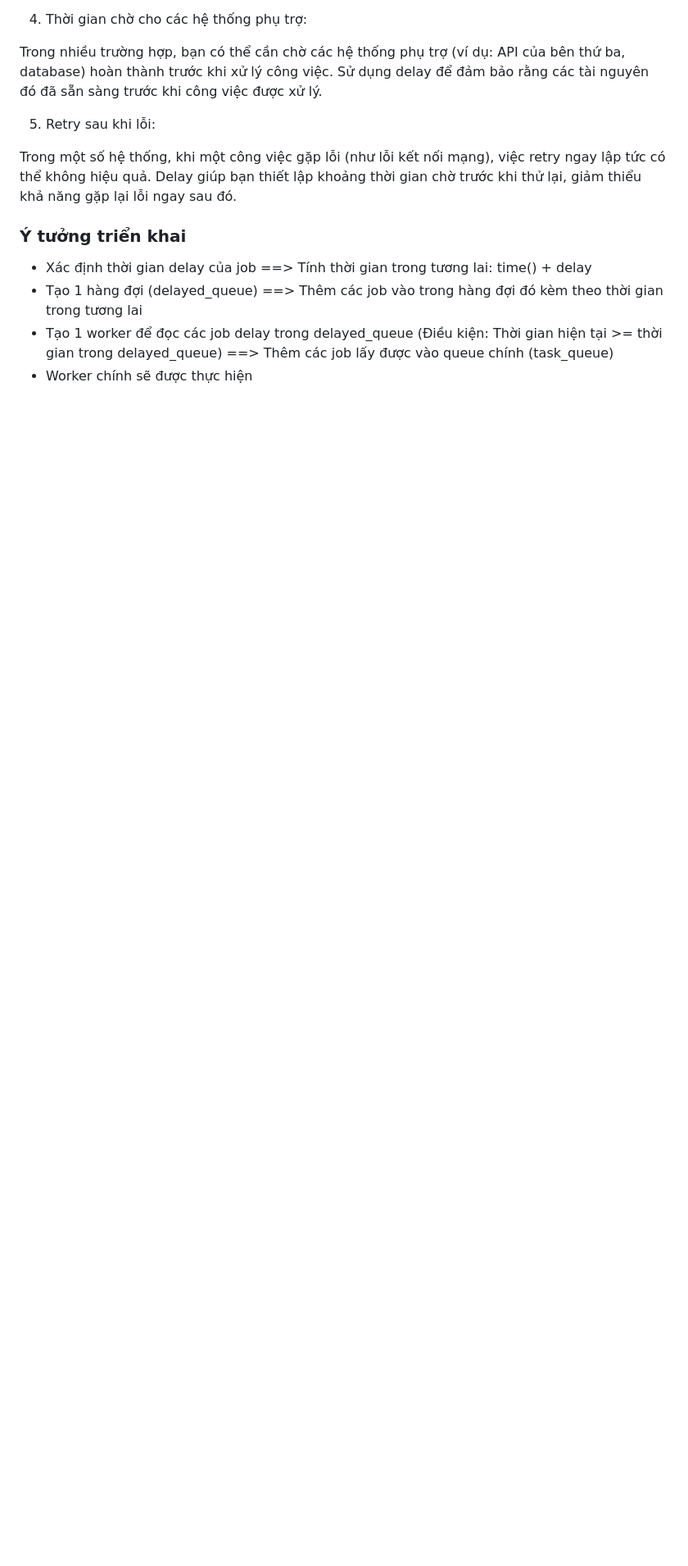
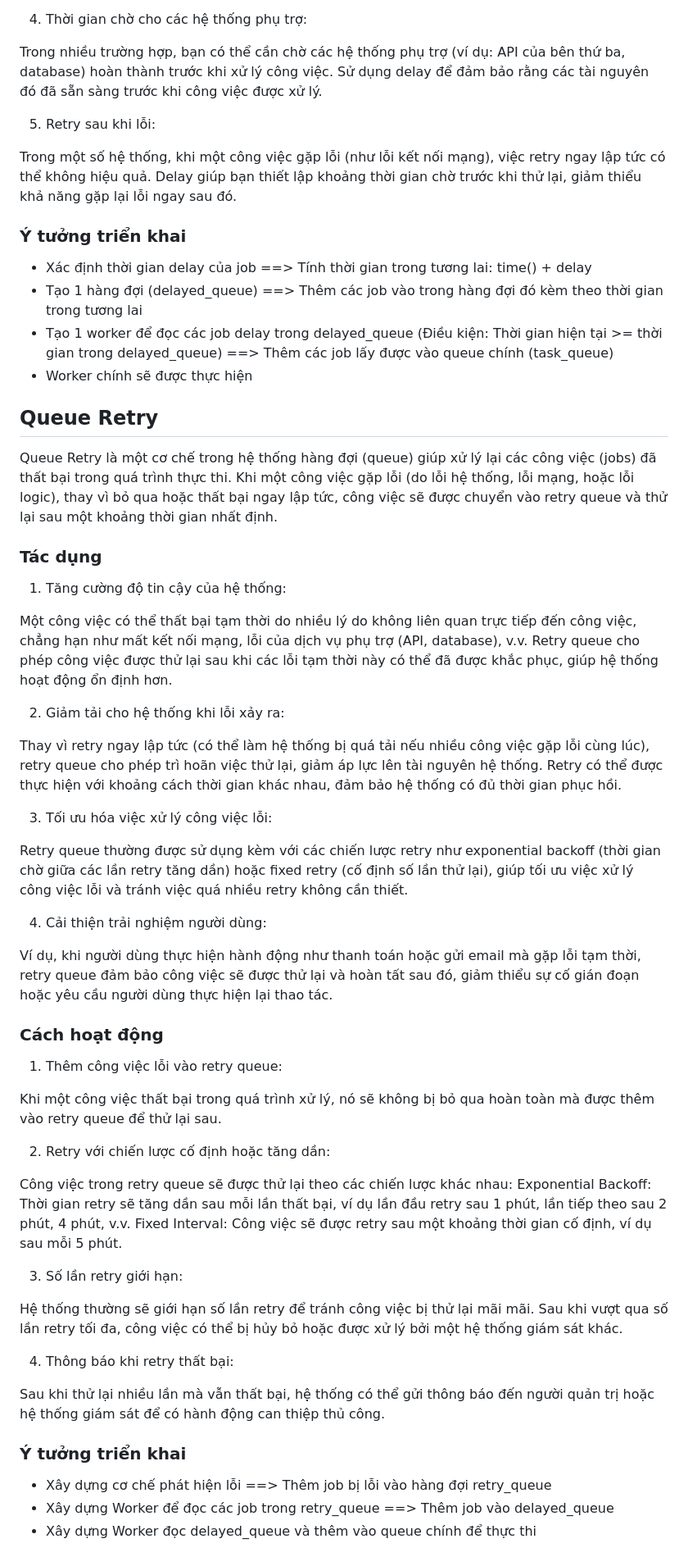
Before and after one commit to Unicode-Academy/php_advanced, a Markdown page: queue/note.md, the part around the change. Shown at 82% size. Drawn GitHub-style; blank space fills up the shorter version.

Commit message:
PHP Queue - 08

```diff
--- a/queue/note.md
+++ b/queue/note.md
@@ -183,3 +183,51 @@ Trong một số hệ thống, khi một công việc gặp lỗi (như lỗi k
 - Tạo 1 hàng đợi (delayed_queue) ==> Thêm các job vào trong hàng đợi đó kèm theo thời gian trong tương lai
 - Tạo 1 worker để đọc các job delay trong delayed_queue (Điều kiện: Thời gian hiện tại >= thời gian trong delayed_queue) ==> Thêm các job lấy được vào queue chính (task_queue)
 - Worker chính sẽ được thực hiện
+
+## Queue Retry
+
+Queue Retry là một cơ chế trong hệ thống hàng đợi (queue) giúp xử lý lại các công việc (jobs) đã thất bại trong quá trình thực thi. Khi một công việc gặp lỗi (do lỗi hệ thống, lỗi mạng, hoặc lỗi logic), thay vì bỏ qua hoặc thất bại ngay lập tức, công việc sẽ được chuyển vào retry queue và thử lại sau một khoảng thời gian nhất định.
+
+### Tác dụng
+
+1. Tăng cường độ tin cậy của hệ thống:
+
+Một công việc có thể thất bại tạm thời do nhiều lý do không liên quan trực tiếp đến công việc, chẳng hạn như mất kết nối mạng, lỗi của dịch vụ phụ trợ (API, database), v.v. Retry queue cho phép công việc được thử lại sau khi các lỗi tạm thời này có thể đã được khắc phục, giúp hệ thống hoạt động ổn định hơn.
+
+2. Giảm tải cho hệ thống khi lỗi xảy ra:
+
+Thay vì retry ngay lập tức (có thể làm hệ thống bị quá tải nếu nhiều công việc gặp lỗi cùng lúc), retry queue cho phép trì hoãn việc thử lại, giảm áp lực lên tài nguyên hệ thống. Retry có thể được thực hiện với khoảng cách thời gian khác nhau, đảm bảo hệ thống có đủ thời gian phục hồi.
+
+3. Tối ưu hóa việc xử lý công việc lỗi:
+
+Retry queue thường được sử dụng kèm với các chiến lược retry như exponential backoff (thời gian chờ giữa các lần retry tăng dần) hoặc fixed retry (cố định số lần thử lại), giúp tối ưu việc xử lý công việc lỗi và tránh việc quá nhiều retry không cần thiết.
+
+4. Cải thiện trải nghiệm người dùng:
+
+Ví dụ, khi người dùng thực hiện hành động như thanh toán hoặc gửi email mà gặp lỗi tạm thời, retry queue đảm bảo công việc sẽ được thử lại và hoàn tất sau đó, giảm thiểu sự cố gián đoạn hoặc yêu cầu người dùng thực hiện lại thao tác.
+
+### Cách hoạt động
+
+1. Thêm công việc lỗi vào retry queue:
+
+Khi một công việc thất bại trong quá trình xử lý, nó sẽ không bị bỏ qua hoàn toàn mà được thêm vào retry queue để thử lại sau.
+
+2. Retry với chiến lược cố định hoặc tăng dần:
+
+Công việc trong retry queue sẽ được thử lại theo các chiến lược khác nhau:
+Exponential Backoff: Thời gian retry sẽ tăng dần sau mỗi lần thất bại, ví dụ lần đầu retry sau 1 phút, lần tiếp theo sau 2 phút, 4 phút, v.v.
+Fixed Interval: Công việc sẽ được retry sau một khoảng thời gian cố định, ví dụ sau mỗi 5 phút.
+
+3. Số lần retry giới hạn:
+
+Hệ thống thường sẽ giới hạn số lần retry để tránh công việc bị thử lại mãi mãi. Sau khi vượt qua số lần retry tối đa, công việc có thể bị hủy bỏ hoặc được xử lý bởi một hệ thống giám sát khác.
+
+4. Thông báo khi retry thất bại:
+
+Sau khi thử lại nhiều lần mà vẫn thất bại, hệ thống có thể gửi thông báo đến người quản trị hoặc hệ thống giám sát để có hành động can thiệp thủ công.
+
+### Ý tưởng triển khai
+
+- Xây dựng cơ chế phát hiện lỗi ==> Thêm job bị lỗi vào hàng đợi retry_queue
+- Xây dựng Worker để đọc các job trong retry_queue ==> Thêm job vào delayed_queue
+- Xây dựng Worker đọc delayed_queue và thêm vào queue chính để thực thi
```
